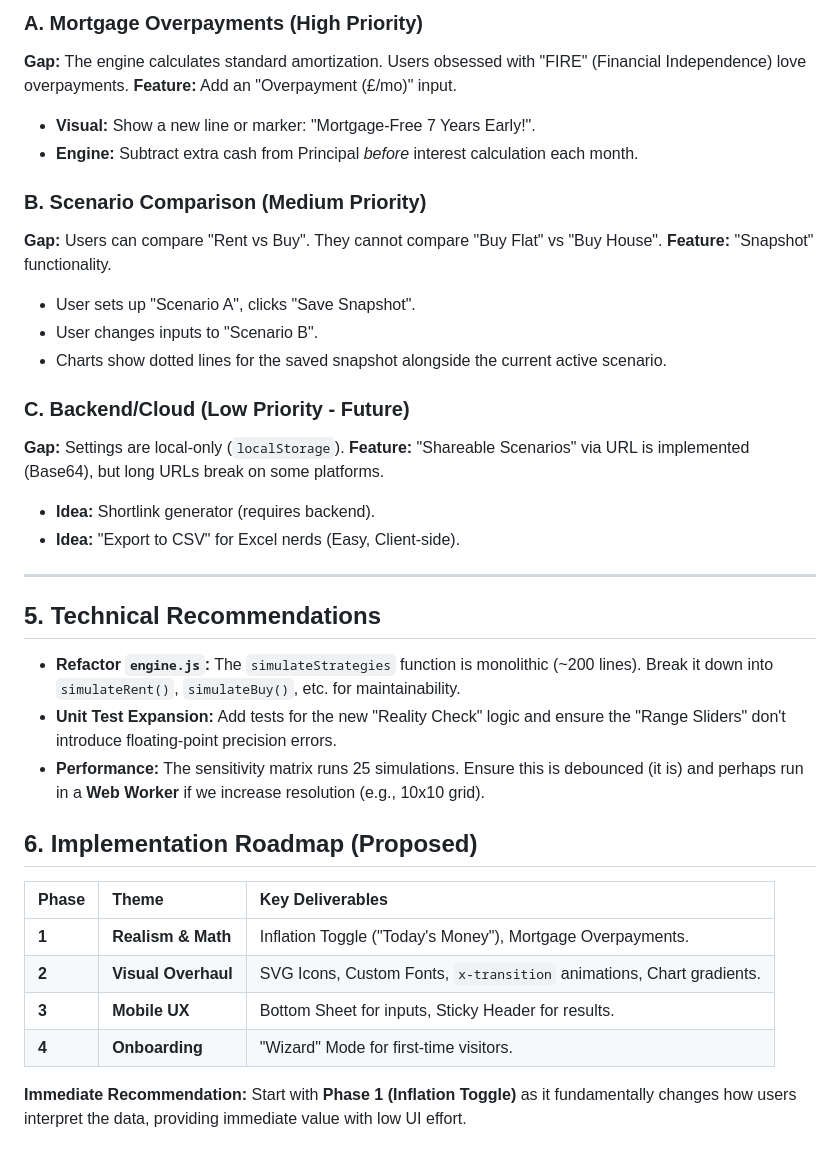
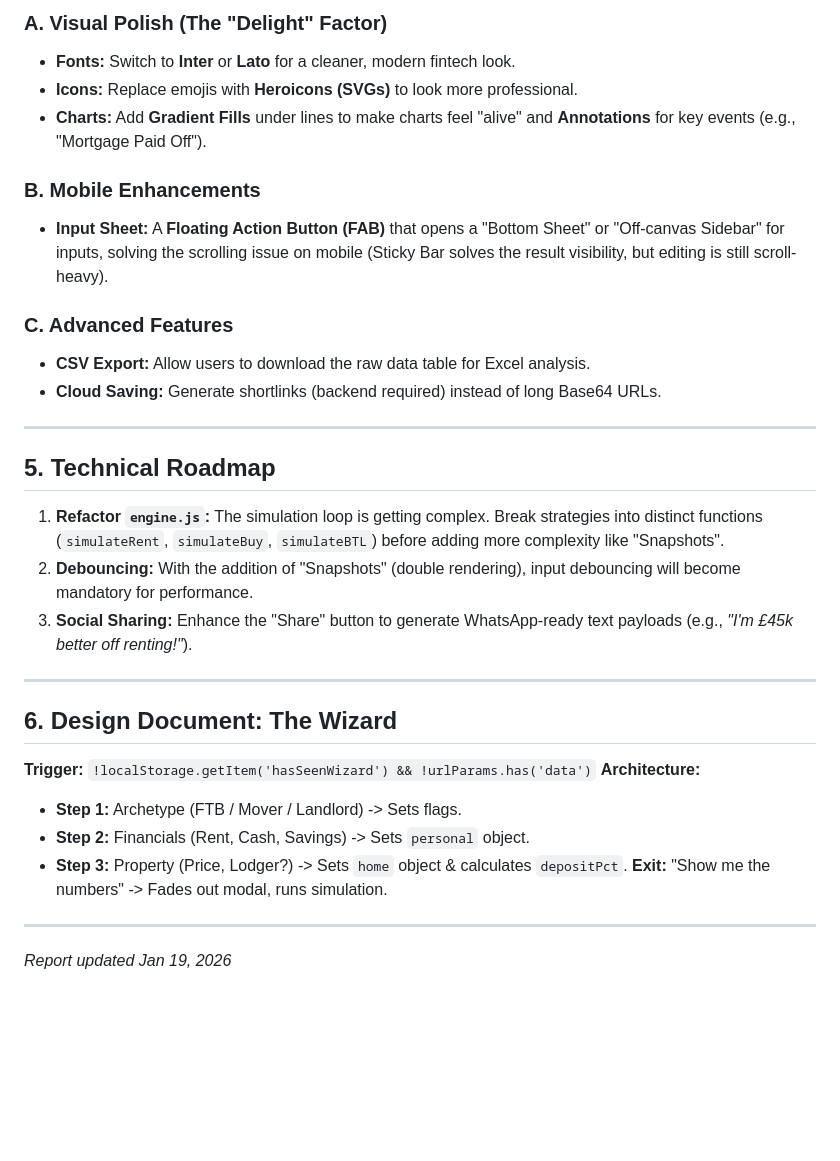
Before and after one commit to itsmuaaz/rent-vs-buy, a Markdown page: PRODUCT_REPORT.md, the part around one of its changes. GitHub-like rendering; blank space fills up the shorter version.

```diff
--- a/PRODUCT_REPORT.md
+++ b/PRODUCT_REPORT.md
@@ -64,38 +54,34 @@ To evolve from a *calculator* to a *product*, we must focus on **progressive dis
 
-### A. Mortgage Overpayments (High Priority)
-**Gap:** The engine calculates standard amortization. Users obsessed with "FIRE" (Financial Independence) love overpayments.
-**Feature:** Add an "Overpayment (£/mo)" input.
-*   **Visual:** Show a new line or marker: "Mortgage-Free 7 Years Early!".
-*   **Engine:** Subtract extra cash from Principal *before* interest calculation each month.
+### A. Visual Polish (The "Delight" Factor)
+*   **Fonts:** Switch to **Inter** or **Lato** for a cleaner, modern fintech look.
+*   **Icons:** Replace emojis with **Heroicons (SVGs)** to look more professional.
+*   **Charts:** Add **Gradient Fills** under lines to make charts feel "alive" and **Annotations** for key events (e.g., "Mortgage Paid Off").
 
-### B. Scenario Comparison (Medium Priority)
-**Gap:** Users can compare "Rent vs Buy". They cannot compare "Buy Flat" vs "Buy House".
-**Feature:** "Snapshot" functionality.
-*   User sets up "Scenario A", clicks "Save Snapshot".
-*   User changes inputs to "Scenario B".
-*   Charts show dotted lines for the saved snapshot alongside the current active scenario.
+### B. Mobile Enhancements
+*   **Input Sheet:** A **Floating Action Button (FAB)** that opens a "Bottom Sheet" or "Off-canvas Sidebar" for inputs, solving the scrolling issue on mobile (Sticky Bar solves the result visibility, but editing is still scroll-heavy).
 
-### C. Backend/Cloud (Low Priority - Future)
-**Gap:** Settings are local-only (`localStorage`).
-**Feature:** "Shareable Scenarios" via URL is implemented (Base64), but long URLs break on some platforms.
-*   **Idea:** Shortlink generator (requires backend).
-*   **Idea:** "Export to CSV" for Excel nerds (Easy, Client-side).
+### C. Advanced Features
+*   **CSV Export:** Allow users to download the raw data table for Excel analysis.
+*   **Cloud Saving:** Generate shortlinks (backend required) instead of long Base64 URLs.
 
 ---
 
-## 5. Technical Recommendations
+## 5. Technical Roadmap
 
-*   **Refactor `engine.js`:** The `simulateStrategies` function is monolithic (~200 lines). Break it down into `simulateRent()`, `simulateBuy()`, etc. for maintainability.
-*   **Unit Test Expansion:** Add tests for the new "Reality Check" logic and ensure the "Range Sliders" don't introduce floating-point precision errors.
-*   **Performance:** The sensitivity matrix runs 25 simulations. Ensure this is debounced (it is) and perhaps run in a **Web Worker** if we increase resolution (e.g., 10x10 grid).
+1.  **Refactor `engine.js`:** The simulation loop is getting complex. Break strategies into distinct functions (`simulateRent`, `simulateBuy`, `simulateBTL`) before adding more complexity like "Snapshots".
+2.  **Debouncing:** With the addition of "Snapshots" (double rendering), input debouncing will become mandatory for performance.
+3.  **Social Sharing:** Enhance the "Share" button to generate WhatsApp-ready text payloads (e.g., *"I'm £45k better off renting!"*).
 
-## 6. Implementation Roadmap (Proposed)
+---
 
-| Phase | Theme | Key Deliverables |
-| :--- | :--- | :--- |
-| **1** | **Realism & Math** | Inflation Toggle ("Today's Money"), Mortgage Overpayments. |
-| **2** | **Visual Overhaul** | SVG Icons, Custom Fonts, `x-transition` animations, Chart gradients. |
-| **3** | **Mobile UX** | Bottom Sheet for inputs, Sticky Header for results. |
-| **4** | **Onboarding** | "Wizard" Mode for first-time visitors. |
+## 6. Design Document: The Wizard
 
-**Immediate Recommendation:** Start with **Phase 1 (Inflation Toggle)** as it fundamentally changes how users interpret the data, providing immediate value with low UI effort.
+**Trigger:** `!localStorage.getItem('hasSeenWizard') && !urlParams.has('data')`
+**Architecture:**
+*   **Step 1:** Archetype (FTB / Mover / Landlord) -> Sets flags.
+*   **Step 2:** Financials (Rent, Cash, Savings) -> Sets `personal` object.
+*   **Step 3:** Property (Price, Lodger?) -> Sets `home` object & calculates `depositPct`.
+**Exit:** "Show me the numbers" -> Fades out modal, runs simulation.
+
+---
+*Report updated Jan 19, 2026*
```
Also changed, not shown: other parts of PRODUCT_REPORT.md (+35 -45 lines).
